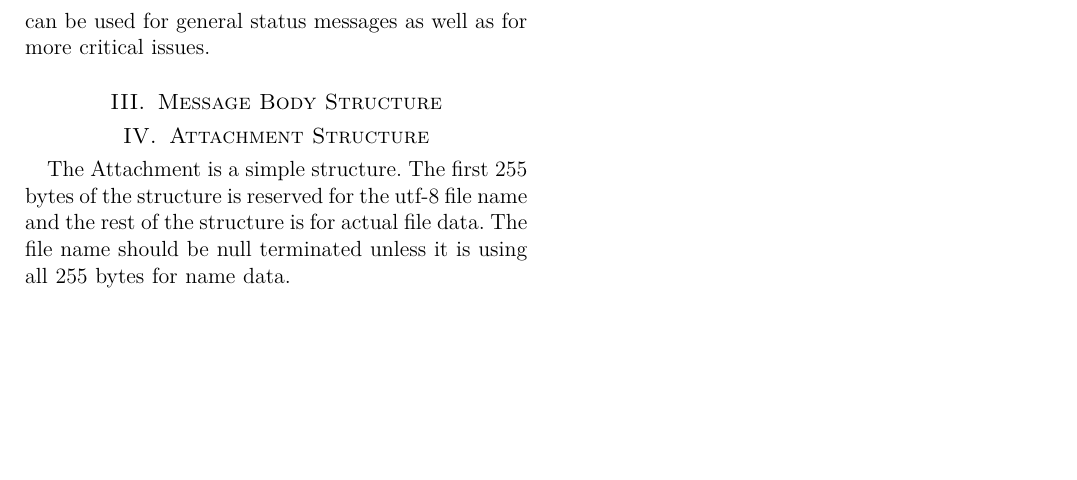
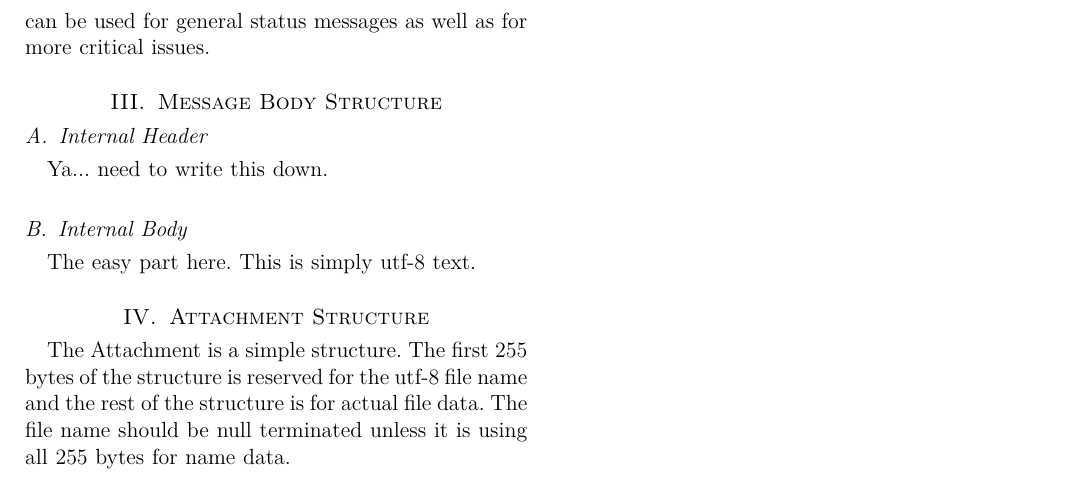
Before and after one commit to darakian/cmtp, a LaTeX paper (docs/Message_format.tex): part of page 2 of 2, cut so that both start at the same text, the shorter picture padded with empty space. Compiled offline with pdfLaTeX.

Commit message:
Docs update

```diff
--- a/docs/Message_format.tex
+++ b/docs/Message_format.tex
@@ -55,6 +55,10 @@ In figure 1 we see the a graphical overview of the message format. A single row
 The log is simply defined as a collection of line feed terminated, utf-8 messages. The log is to be used by any entity processing the specific piece of mail and can be used for general status messages as well as for more critical issues.
 
 \section{Message Body Structure}
+\subsection{Internal Header}
+Ya... need to write this down.
+\subsection{Internal Body}
+The easy part here. This is simply utf-8 text.
 
 \section{Attachment Structure}
 The Attachment is a simple structure. The first 255 bytes of the structure is reserved for the utf-8 file name and the rest of the structure is for actual file data. The file name should be null terminated unless it is using all 255 bytes for name data.
```
